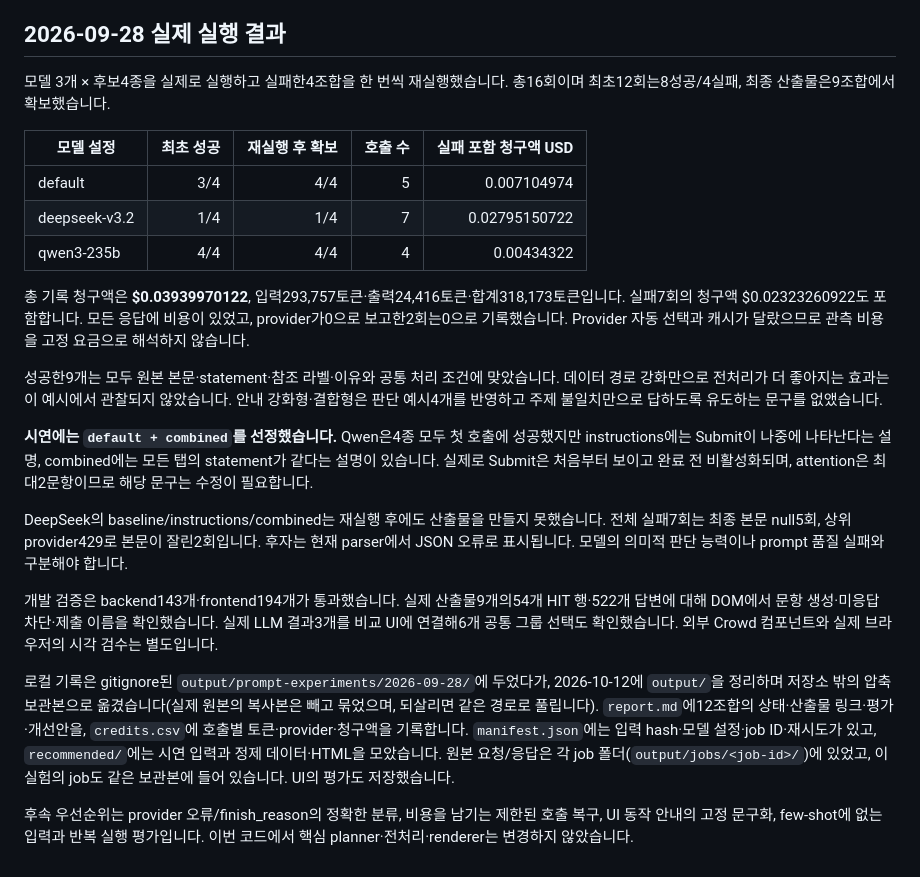
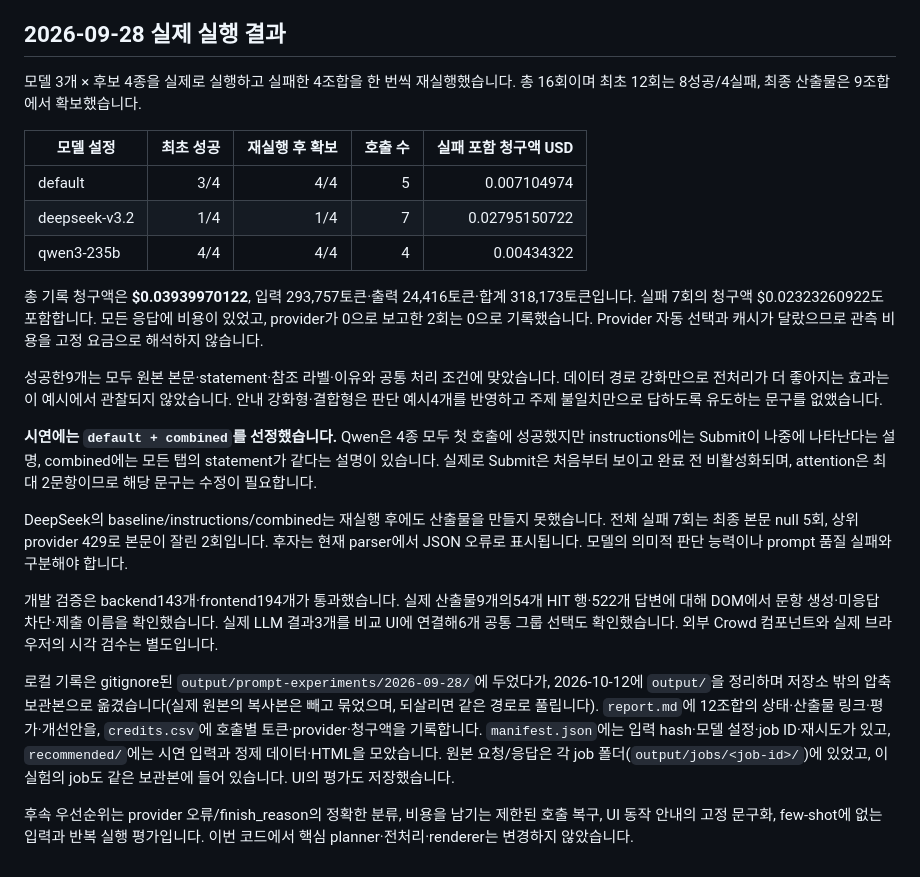
Before and after one commit to brian-223134/mturk_demo, a Markdown page: docs/prompt-experiments.md, the part around the change. Drawn GitHub-style.

Commit message:
docs: prompt 실험 기록에서 숫자 앞에 빠진 띄어쓰기를 고친다

```diff
--- a/docs/prompt-experiments.md
+++ b/docs/prompt-experiments.md
@@ -88,7 +88,7 @@ LLM은 task spec을 생성합니다. 전처리와 HTML 배치·상호작용은 [
 
 ## 2026-09-28 실제 실행 결과
 
-모델 3개 × 후보4종을 실제로 실행하고 실패한4조합을 한 번씩 재실행했습니다. 총16회이며 최초12회는8성공/4실패, 최종 산출물은9조합에서 확보했습니다.
+모델 3개 × 후보 4종을 실제로 실행하고 실패한 4조합을 한 번씩 재실행했습니다. 총 16회이며 최초 12회는 8성공/4실패, 최종 산출물은 9조합에서 확보했습니다.
 
 | 모델 설정 | 최초 성공 | 재실행 후 확보 | 호출 수 | 실패 포함 청구액 USD |
 |---|---:|---:|---:|---:|
@@ -96,16 +96,16 @@ LLM은 task spec을 생성합니다. 전처리와 HTML 배치·상호작용은 [
 | deepseek-v3.2 | 1/4 | 1/4 | 7 | 0.02795150722 |
 | qwen3-235b | 4/4 | 4/4 | 4 | 0.00434322 |
 
-총 기록 청구액은 **$0.03939970122**, 입력293,757토큰·출력24,416토큰·합계318,173토큰입니다. 실패7회의 청구액 $0.02323260922도 포함합니다. 모든 응답에 비용이 있었고, provider가0으로 보고한2회는0으로 기록했습니다. Provider 자동 선택과 캐시가 달랐으므로 관측 비용을 고정 요금으로 해석하지 않습니다.
+총 기록 청구액은 **$0.03939970122**, 입력 293,757토큰·출력 24,416토큰·합계 318,173토큰입니다. 실패 7회의 청구액 $0.02323260922도 포함합니다. 모든 응답에 비용이 있었고, provider가 0으로 보고한 2회는 0으로 기록했습니다. Provider 자동 선택과 캐시가 달랐으므로 관측 비용을 고정 요금으로 해석하지 않습니다.
 
 성공한9개는 모두 원본 본문·statement·참조 라벨·이유와 공통 처리 조건에 맞았습니다. 데이터 경로 강화만으로 전처리가 더 좋아지는 효과는 이 예시에서 관찰되지 않았습니다. 안내 강화형·결합형은 판단 예시4개를 반영하고 주제 불일치만으로 답하도록 유도하는 문구를 없앴습니다.
 
-**시연에는 `default + combined`를 선정했습니다.** Qwen은4종 모두 첫 호출에 성공했지만 instructions에는 Submit이 나중에 나타난다는 설명, combined에는 모든 탭의 statement가 같다는 설명이 있습니다. 실제로 Submit은 처음부터 보이고 완료 전 비활성화되며, attention은 최대2문항이므로 해당 문구는 수정이 필요합니다.
+**시연에는 `default + combined`를 선정했습니다.** Qwen은 4종 모두 첫 호출에 성공했지만 instructions에는 Submit이 나중에 나타난다는 설명, combined에는 모든 탭의 statement가 같다는 설명이 있습니다. 실제로 Submit은 처음부터 보이고 완료 전 비활성화되며, attention은 최대 2문항이므로 해당 문구는 수정이 필요합니다.
 
-DeepSeek의 baseline/instructions/combined는 재실행 후에도 산출물을 만들지 못했습니다. 전체 실패7회는 최종 본문 null5회, 상위 provider429로 본문이 잘린2회입니다. 후자는 현재 parser에서 JSON 오류로 표시됩니다. 모델의 의미적 판단 능력이나 prompt 품질 실패와 구분해야 합니다.
+DeepSeek의 baseline/instructions/combined는 재실행 후에도 산출물을 만들지 못했습니다. 전체 실패 7회는 최종 본문 null 5회, 상위 provider 429로 본문이 잘린 2회입니다. 후자는 현재 parser에서 JSON 오류로 표시됩니다. 모델의 의미적 판단 능력이나 prompt 품질 실패와 구분해야 합니다.
 
 개발 검증은 backend143개·frontend194개가 통과했습니다. 실제 산출물9개의54개 HIT 행·522개 답변에 대해 DOM에서 문항 생성·미응답 차단·제출 이름을 확인했습니다. 실제 LLM 결과3개를 비교 UI에 연결해6개 공통 그룹 선택도 확인했습니다. 외부 Crowd 컴포넌트와 실제 브라우저의 시각 검수는 별도입니다.
 
-로컬 기록은 gitignore된 `output/prompt-experiments/2026-09-28/`에 두었다가, 2026-10-12에 `output/`을 정리하며 저장소 밖의 압축 보관본으로 옮겼습니다(실제 원본의 복사본은 빼고 묶었으며, 되살리면 같은 경로로 풀립니다). `report.md`에12조합의 상태·산출물 링크·평가·개선안을, `credits.csv`에 호출별 토큰·provider·청구액을 기록합니다. `manifest.json`에는 입력 hash·모델 설정·job ID·재시도가 있고, `recommended/`에는 시연 입력과 정제 데이터·HTML을 모았습니다. 원본 요청/응답은 각 job 폴더(`output/jobs/<job-id>/`)에 있었고, 이 실험의 job도 같은 보관본에 들어 있습니다. UI의 평가도 저장했습니다.
+로컬 기록은 gitignore된 `output/prompt-experiments/2026-09-28/`에 두었다가, 2026-10-12에 `output/`을 정리하며 저장소 밖의 압축 보관본으로 옮겼습니다(실제 원본의 복사본은 빼고 묶었으며, 되살리면 같은 경로로 풀립니다). `report.md`에 12조합의 상태·산출물 링크·평가·개선안을, `credits.csv`에 호출별 토큰·provider·청구액을 기록합니다. `manifest.json`에는 입력 hash·모델 설정·job ID·재시도가 있고, `recommended/`에는 시연 입력과 정제 데이터·HTML을 모았습니다. 원본 요청/응답은 각 job 폴더(`output/jobs/<job-id>/`)에 있었고, 이 실험의 job도 같은 보관본에 들어 있습니다. UI의 평가도 저장했습니다.
 
 후속 우선순위는 provider 오류/finish_reason의 정확한 분류, 비용을 남기는 제한된 호출 복구, UI 동작 안내의 고정 문구화, few-shot에 없는 입력과 반복 실행 평가입니다. 이번 코드에서 핵심 planner·전처리·renderer는 변경하지 않았습니다.
```
